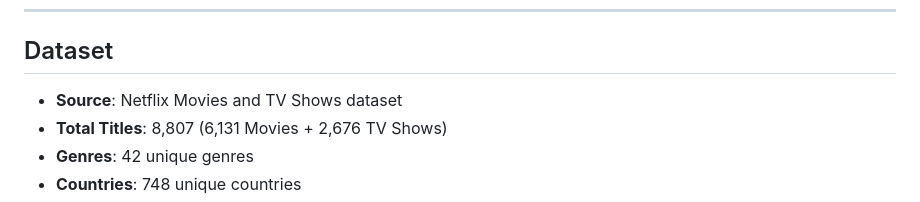
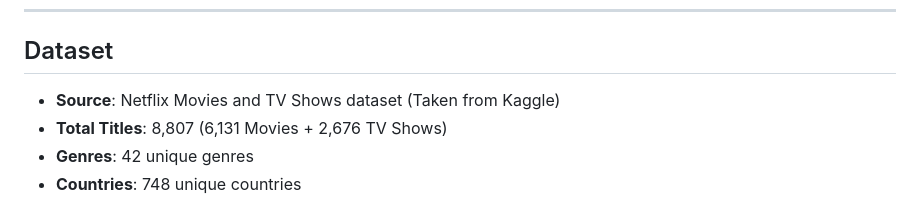
Before and after one commit to NeelShah01/Netflix_recommendation_system, a Markdown page: README.md, the part around the change. Drawn GitHub-style.

Commit message:
Update README file
Details about the source of the dataset.

```diff
--- a/README.md
+++ b/README.md
@@ -197,7 +197,7 @@ Navigate to: **http://localhost:8000**
 
 ## Dataset
 
-- **Source**: Netflix Movies and TV Shows dataset
+- **Source**: Netflix Movies and TV Shows dataset (Taken from Kaggle)
 - **Total Titles**: 8,807 (6,131 Movies + 2,676 TV Shows)
 - **Genres**: 42 unique genres
 - **Countries**: 748 unique countries
```
